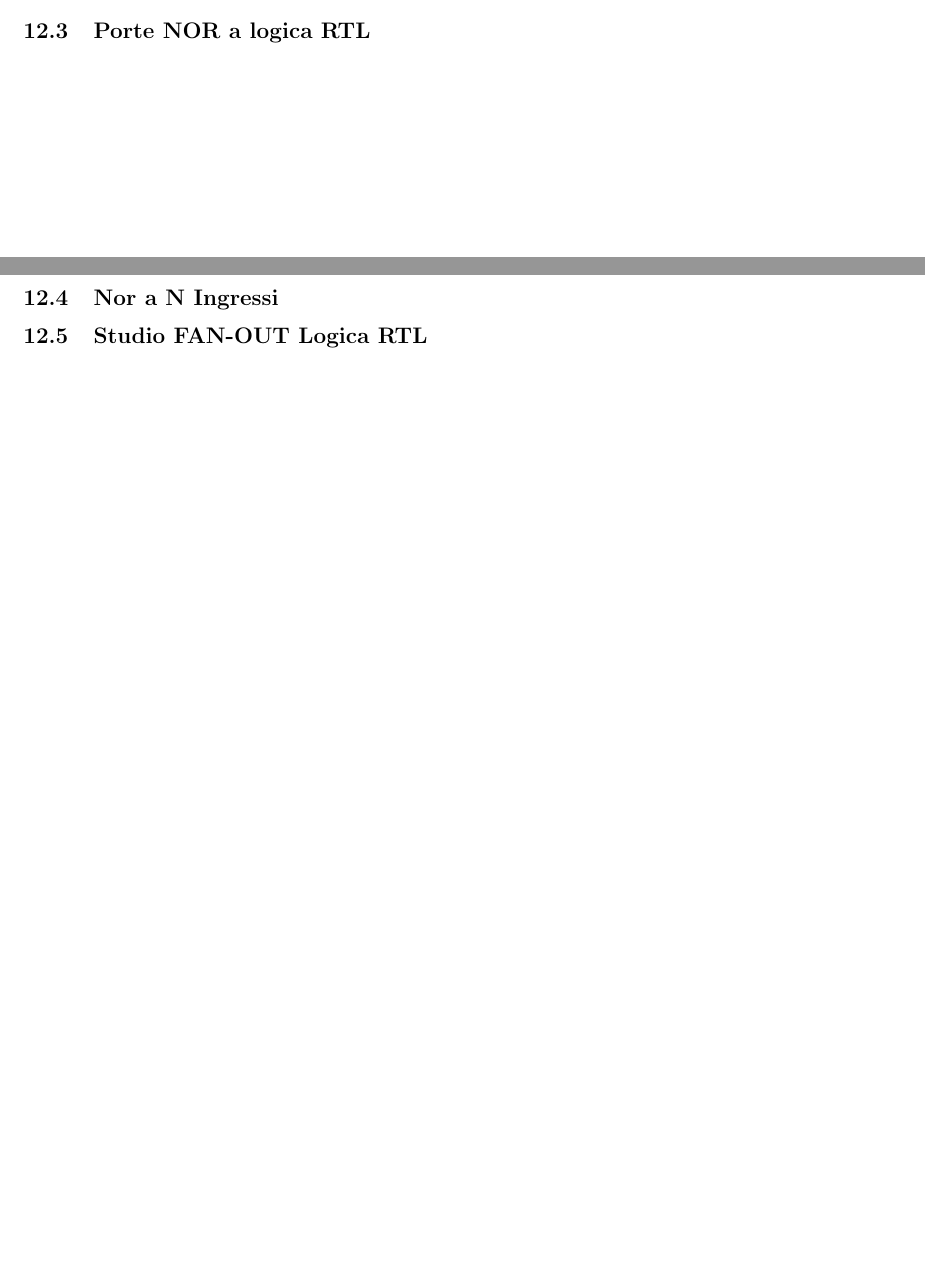
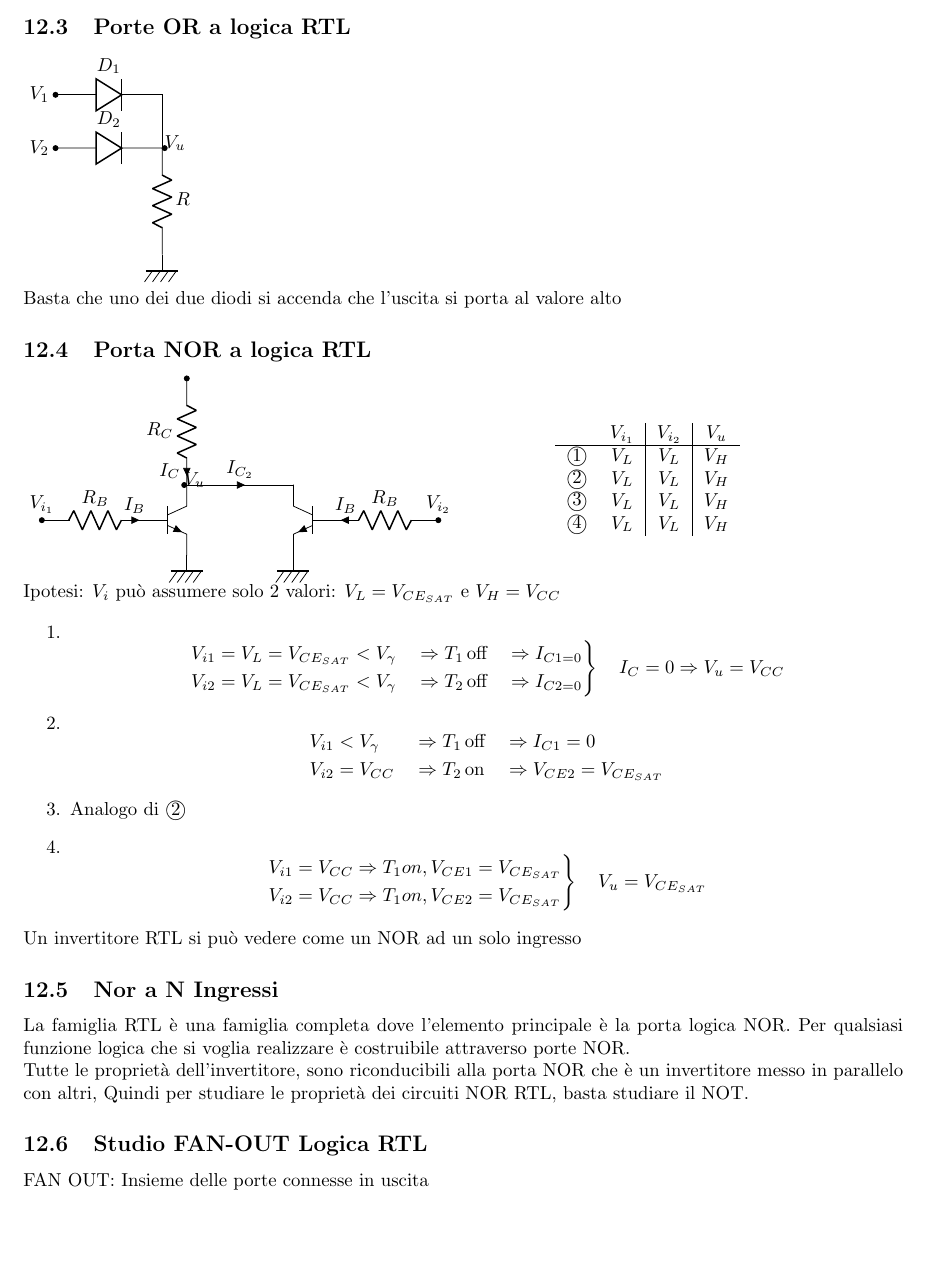
Before and after one commit to ale-cci/Appunti, a LaTeX document (elettronica/_tex/elettronica.tex): two parts of pages 16 and 17 of 46 before the commit and part of page 17 of 47 after it, the two joined at a grey line, cut so that both start at the same text, the shorter picture padded with empty space. Compiled offline with pdfLaTeX.

Commit message:
Update 'logica RTL'

```diff
--- a/elettronica/_tex/elettronica.tex
+++ b/elettronica/_tex/elettronica.tex
@@ -860,12 +860,86 @@ Bisogna trovare i punti di intersezione della caratteristica ingresso-uscita con
 Il punto C soddisfa anch'esso entrambe le caratteristiche ma è una condizione di precaria stabilità, realisticamente è impossibile lavorare in quel punto.
 %TODO: leggere il resto che manca
 
-\subsection{Porte NOR a logica RTL}
+\subsection{Porte OR a logica RTL}
 \begin{tikzpicture}
+    \draw (0, 0) node[left] {$V_1$} to[diode, l=$D_1$, *-] (2, 0) --(2, -1);
+    \draw (0, -1) node[left]{$V_2$} to[diode, l=$D_2$, *-] (2, -1)
+            node[circ, right]{$V_u$}
+            to[R, l=$R$] (2, -3) node[eground]{};
 \end{tikzpicture}
 
+Basta che uno dei due diodi si accenda che l'uscita si porta al valore alto
+
+\subsection{Porta NOR a logica RTL}
+\begin{minipage}{0.6\textwidth}
+\begin{tikzpicture}
+    \draw (0, 0) node[above] {$V_{i_1}$}
+            to[R, l=$R_B$, i=$I_B$, *-] (2,0)
+            node[npn, anchor=B](tl){};
+    \draw(tl.E) node[eground]{};
+    \draw(tl.C) node[circ, left]{$V_u$} to[R, l=$R_C$, i<=$I_C$, -*] ++(0, 2);
+    \draw(tl.C) to[short, i=$I_{C_2}$] ++(2,0)
+        node[npn, anchor=C, xscale=-1](tr){};
+    \draw(tr.E) node[eground]{};
+    \draw(tr.B) to[R, l=$R_B$, i<=$I_B$, -*] ++(2, 0)
+            node[above]{$V_{i_2}$};
+\end{tikzpicture}
+\end{minipage}
+\begin{minipage}{0.4\textwidth}
+\begin{tabular}{cc|c|c}
+    &$V_{i_1}$ & $V_{i_2}$ & $V_u$\\
+    \hline
+    \textcircled{1} &$V_L$ & $V_L$ & $V_H$\\
+    \textcircled{2} &$V_L$ & $V_L$ & $V_H$\\
+    \textcircled{3} &$V_L$ & $V_L$ & $V_H$\\
+    \textcircled{4} &$V_L$ & $V_L$ & $V_H$\\
+\end{tabular}
+\end{minipage}
+
+Ipotesi: $V_i$ può assumere solo 2 valori: $V_L = V_{CE_{SAT}}$ e $V_H = V_{CC}$
+
+\begin{enumerate}
+    \item
+        \[
+            \begin{rcases}
+                \begin{aligned}
+                &V_{i1} = V_L = V_{CE_{SAT}} < V_\gamma &&\Rightarrow T_1 \,\text{off} &&\Rightarrow I_{C1 = 0}\\
+                &V_{i2} = V_L = V_{CE_{SAT}} < V_\gamma &&\Rightarrow T_2 \,\text{off} &&\Rightarrow I_{C2 = 0}
+                \end{aligned}
+            \end{rcases} \quad I_C = 0 \Rightarrow V_u = V_{CC}
+        \]
+    \item
+        %TODO: Circuito equivalente (Invertitore RTL
+        \[
+            \begin{aligned}
+                &V_{i1} < V_\gamma &&\Rightarrow T_1 \,\text{off} &&\Rightarrow I_{C1} = 0\\
+                &V_{i2} = V_{CC} &&\Rightarrow T_2 \,\text{on} &&\Rightarrow V_{CE2} = V_{CE_{SAT}}
+            \end{aligned}
+        \]
+
+    \item Analogo di \textcircled{2}
+    \item
+        \[
+            \begin{rcases}
+                V_{i1} = V_{CC} \Rightarrow T_1 on, V_{CE1} = V_{CE_{SAT}}\\
+                V_{i2} = V_{CC} \Rightarrow T_1 on, V_{CE2} = V_{CE_{SAT}}
+            \end{rcases} \quad V_u = V_{CE_{SAT}}
+        \]
+\end{enumerate}
+
+Un invertitore RTL si può vedere come un NOR ad un solo ingresso
+% TODO: Inserire resto dei calcoli invertitore
+
 \subsection{Nor a N Ingressi}
+%TODO: Schema multipli nor
+
+La famiglia RTL è una famiglia completa dove l'elemento principale è la porta logica NOR. Per qualsiasi funzione logica che si voglia realizzare è costruibile attraverso porte NOR.
+
+Tutte le proprietà dell'invertitore, sono riconducibili alla porta NOR che è un invertitore messo in parallelo con altri, Quindi per studiare le proprietà dei circuiti NOR RTL, basta studiare il NOT.
+
 \subsection{Studio FAN-OUT Logica RTL}
+FAN OUT: Insieme delle porte connesse in uscita
+
 \subsection{Modello Generale (a controllo di carica)}
 \subsection{Risposta al gradino in salita dell'invertitore RTL}
 \subsection{Risposta al gradino in discesa dell'invertitore RTL}
```
